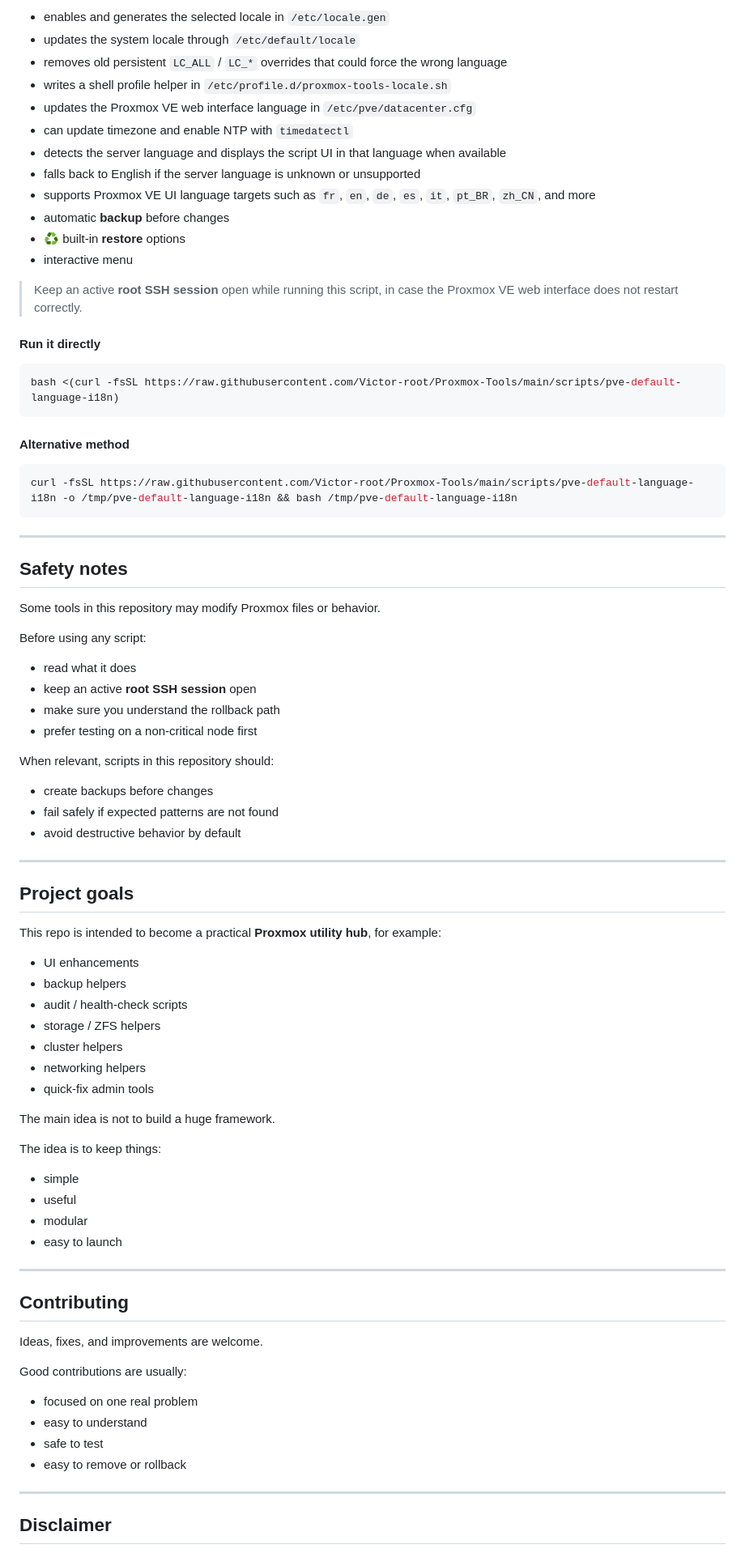
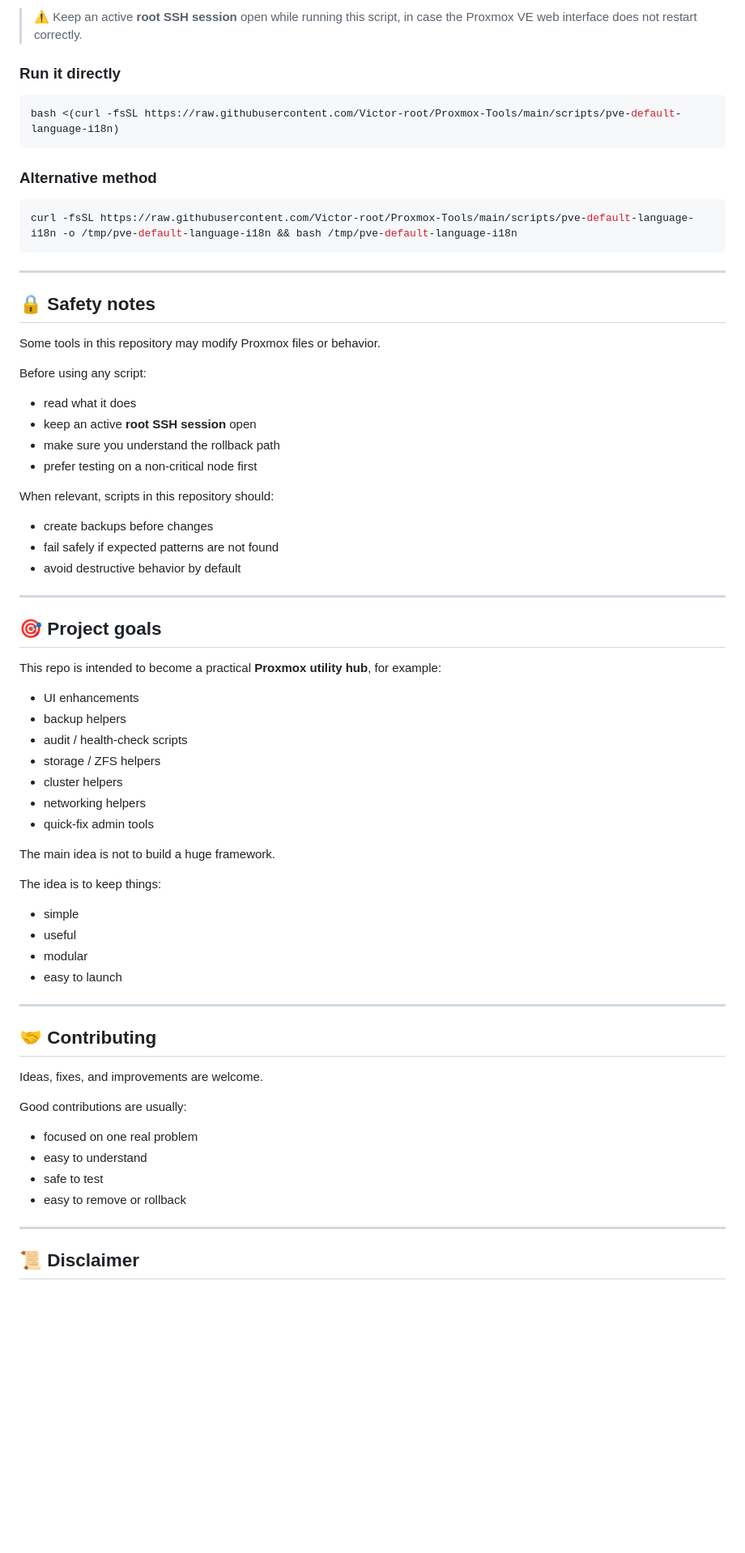
Before and after one commit to Victor-root/Proxmox-Tools, a Markdown page: README.md, the part around one of its changes. Shown at 81% size. GitHub-like rendering; blank space fills up the shorter version.

Commit message:
docs: restore README style and add language script

````diff
--- a/README.md
+++ b/README.md
@@ -82,26 +89,13 @@ It can update both the **system shell locale** and the **Proxmox VE web interfac
 
-- enables and generates the selected locale in `/etc/locale.gen`
-- updates the system locale through `/etc/default/locale`
-- removes old persistent `LC_ALL` / `LC_*` overrides that could force the wrong language
-- writes a shell profile helper in `/etc/profile.d/proxmox-tools-locale.sh`
-- updates the Proxmox VE web interface language in `/etc/pve/datacenter.cfg`
-- can update timezone and enable NTP with `timedatectl`
-- detects the server language and displays the script UI in that language when available
-- falls back to English if the server language is unknown or unsupported
-- supports Proxmox VE UI language targets such as `fr`, `en`, `de`, `es`, `it`, `pt_BR`, `zh_CN`, and more
-- automatic **backup** before changes
-- ♻️ built-in **restore** options
-- interactive menu
+> ⚠️ Keep an active **root SSH session** open while running this script, in case the Proxmox VE web interface does not restart correctly.
 
-> Keep an active **root SSH session** open while running this script, in case the Proxmox VE web interface does not restart correctly.
-
-#### Run it directly
+### Run it directly
 
 ```bash
 bash <(curl -fsSL https://raw.githubusercontent.com/Victor-root/Proxmox-Tools/main/scripts/pve-default-language-i18n)
 ```
 
-#### Alternative method
+### Alternative method
 
 ```bash
 curl -fsSL https://raw.githubusercontent.com/Victor-root/Proxmox-Tools/main/scripts/pve-default-language-i18n -o /tmp/pve-default-language-i18n && bash /tmp/pve-default-language-i18n
@@ -109,60 +103,60 @@ curl -fsSL https://raw.githubusercontent.com/Victor-root/Proxmox-Tools/main/scri
 
 ---
 
-## Safety notes
+## 🔒 Safety notes
 
 Some tools in this repository may modify Proxmox files or behavior.
 
 Before using any script:
 
-- read what it does
-- keep an active **root SSH session** open
-- make sure you understand the rollback path
-- prefer testing on a non-critical node first
+* read what it does
+* keep an active **root SSH session** open
+* make sure you understand the rollback path
+* prefer testing on a non-critical node first
 
 When relevant, scripts in this repository should:
 
-- create backups before changes
-- fail safely if expected patterns are not found
-- avoid destructive behavior by default
+* create backups before changes
+* fail safely if expected patterns are not found
+* avoid destructive behavior by default
 
 ---
 
-## Project goals
+## 🎯 Project goals
 
 This repo is intended to become a practical **Proxmox utility hub**, for example:
 
-- UI enhancements
-- backup helpers
-- audit / health-check scripts
-- storage / ZFS helpers
-- cluster helpers
-- networking helpers
-- quick-fix admin tools
+* UI enhancements
+* backup helpers
+* audit / health-check scripts
+* storage / ZFS helpers
+* cluster helpers
+* networking helpers
+* quick-fix admin tools
 
 The main idea is not to build a huge framework.
 
 The idea is to keep things:
 
-- simple
-- useful
-- modular
-- easy to launch
+* simple
+* useful
+* modular
+* easy to launch
 
 ---
 
-## Contributing
+## 🤝 Contributing
 
 Ideas, fixes, and improvements are welcome.
 
 Good contributions are usually:
 
-- focused on one real problem
-- easy to understand
-- safe to test
-- easy to remove or rollback
+* focused on one real problem
+* easy to understand
+* safe to test
+* easy to remove or rollback
 
 ---
 
-## Disclaimer
+## 📜 Disclaimer
 
````
Also changed, not shown: other parts of README.md (+36 -27 lines).
